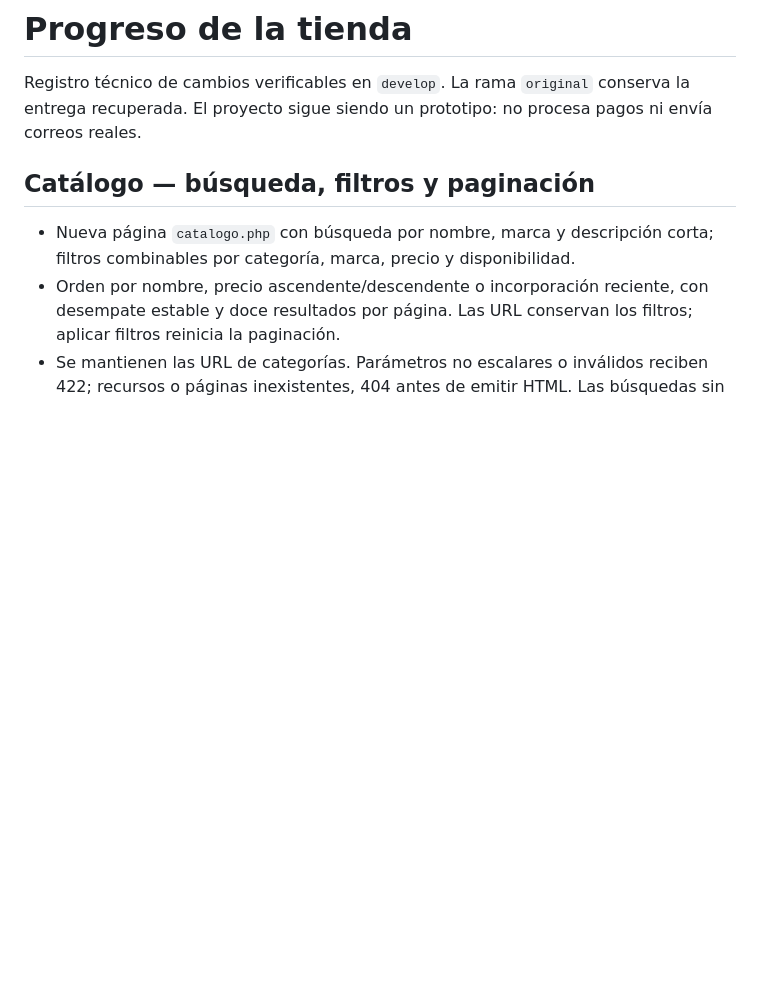
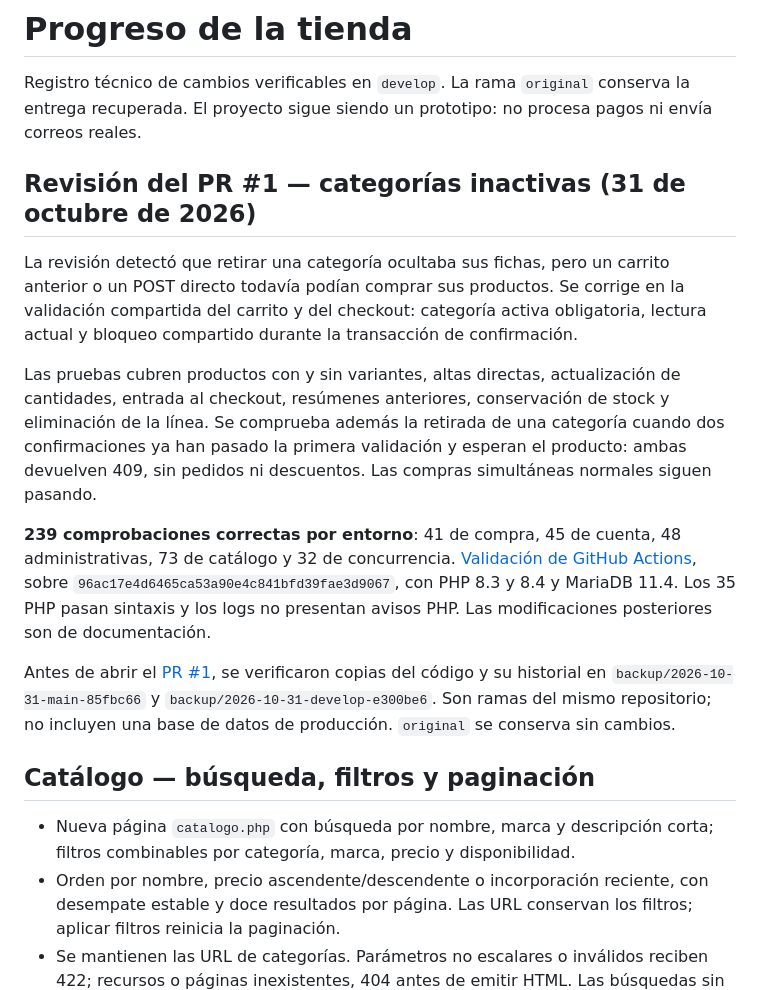
Before and after one commit to Rpfdeveloper/comercio-electronico, a Markdown page: docs/PROGRESO.md, the part around the change. GitHub-like rendering; blank space fills up the shorter version.

Commit message:
Registrar corrección del PR y 239 comprobaciones correctas

```diff
--- a/docs/PROGRESO.md
+++ b/docs/PROGRESO.md
@@ -1,6 +1,16 @@
 # Progreso de la tienda
 
 Registro técnico de cambios verificables en `develop`. La rama `original` conserva la entrega recuperada. El proyecto sigue siendo un prototipo: no procesa pagos ni envía correos reales.
+
+## Revisión del PR #1 — categorías inactivas (31 de octubre de 2026)
+
+La revisión detectó que retirar una categoría ocultaba sus fichas, pero un carrito anterior o un POST directo todavía podían comprar sus productos. Se corrige en la validación compartida del carrito y del checkout: categoría activa obligatoria, lectura actual y bloqueo compartido durante la transacción de confirmación.
+
+Las pruebas cubren productos con y sin variantes, altas directas, actualización de cantidades, entrada al checkout, resúmenes anteriores, conservación de stock y eliminación de la línea. Se comprueba además la retirada de una categoría cuando dos confirmaciones ya han pasado la primera validación y esperan el producto: ambas devuelven 409, sin pedidos ni descuentos. Las compras simultáneas normales siguen pasando.
+
+**239 comprobaciones correctas por entorno**: 41 de compra, 45 de cuenta, 48 administrativas, 73 de catálogo y 32 de concurrencia. [Validación de GitHub Actions](https://github.com/Rpfdeveloper/comercio-electronico/actions/runs/41145205094), sobre `96ac17e4d6465ca53a90e4c841bfd39fae3d9067`, con PHP 8.3 y 8.4 y MariaDB 11.4. Los 35 PHP pasan sintaxis y los logs no presentan avisos PHP. Las modificaciones posteriores son de documentación.
+
+Antes de abrir el [PR #1](https://github.com/Rpfdeveloper/comercio-electronico/pull/1), se verificaron copias del código y su historial en `backup/2026-10-31-main-85fbc66` y `backup/2026-10-31-develop-e300be6`. Son ramas del mismo repositorio; no incluyen una base de datos de producción. `original` se conserva sin cambios.
 
 ## Catálogo — búsqueda, filtros y paginación
 
```
Also changed, not shown: docs/CATALOGO.md (+1 -1 lines).
